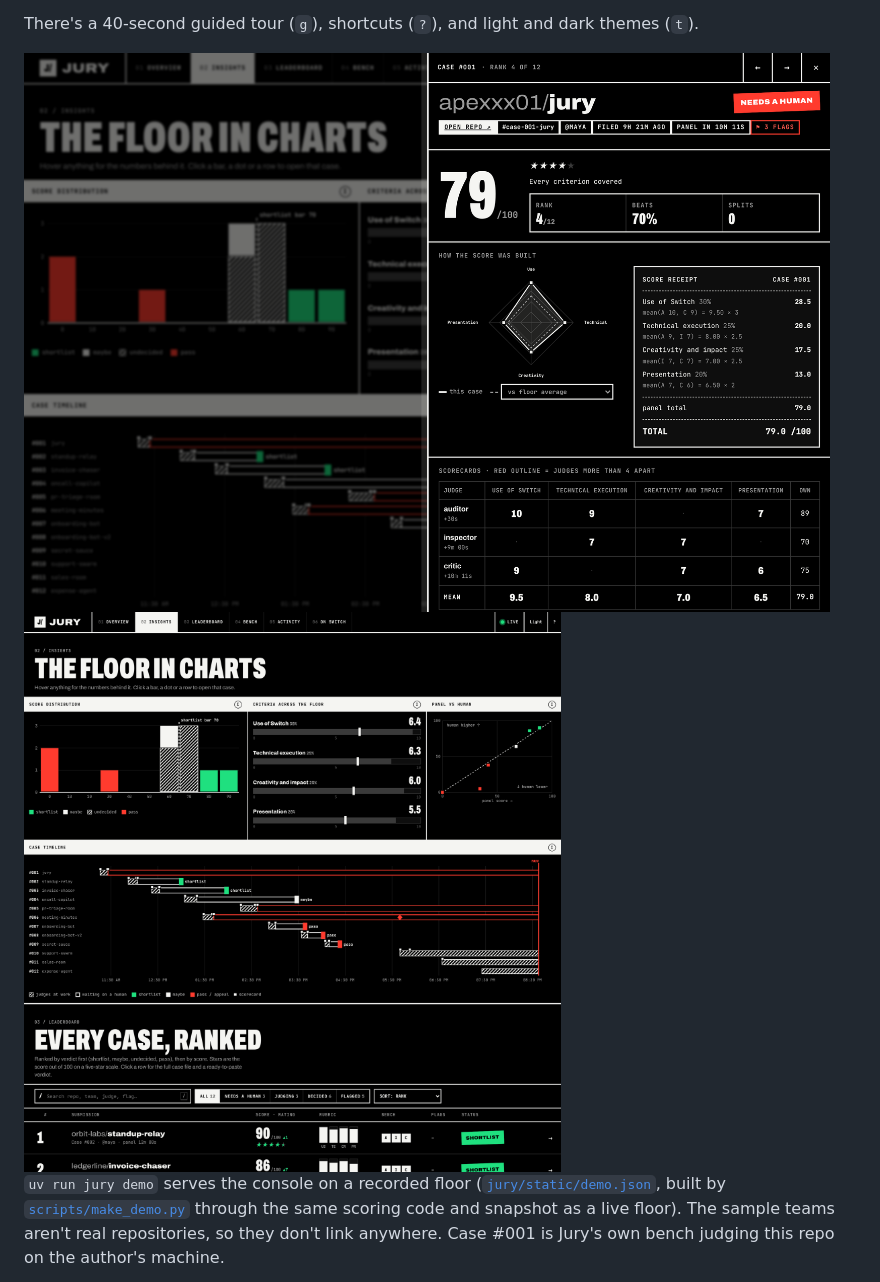
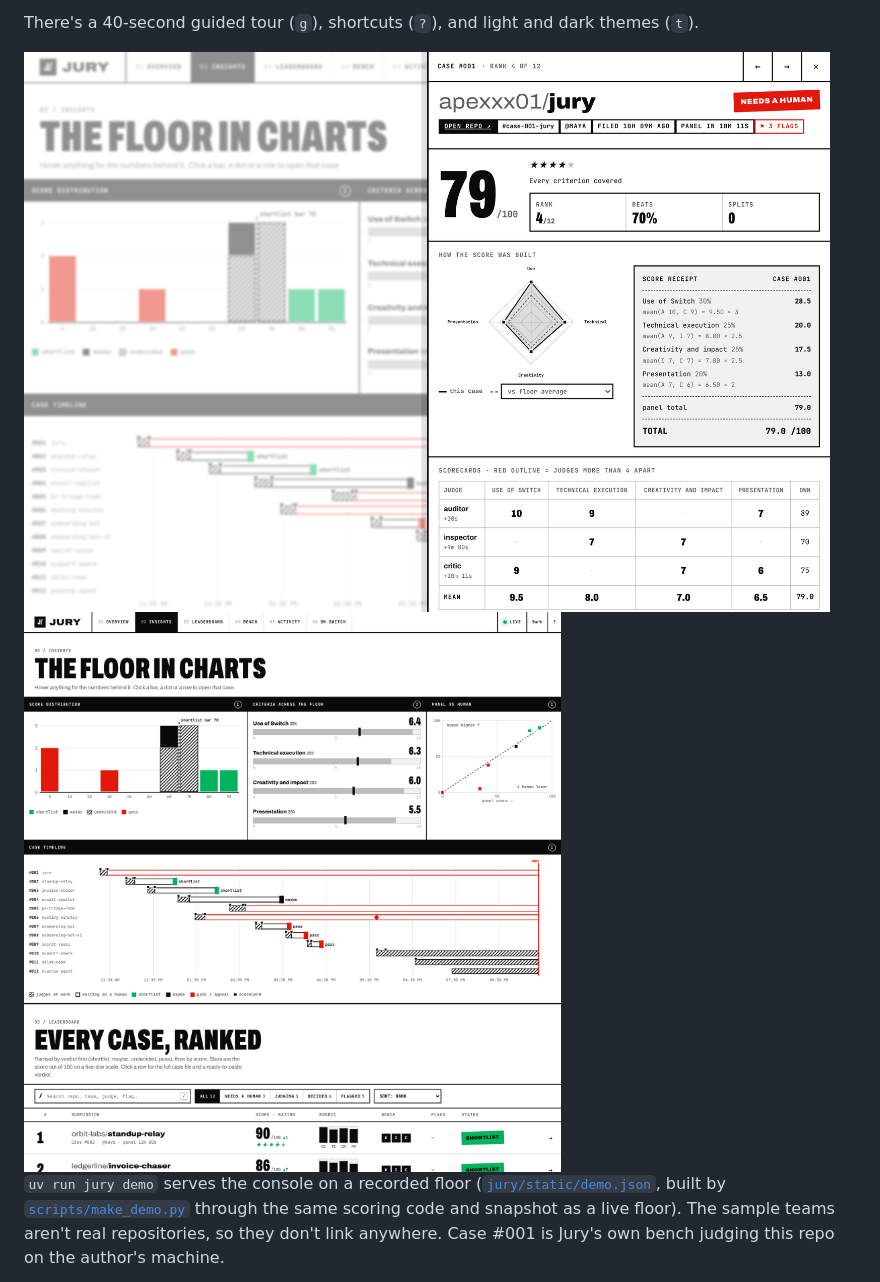
Before and after one commit to apexxx01/jury, a Markdown page: README.md, the part around one of its changes. Drawn GitHub-style; pictures changed too: docs/img/case-file-light.png (added), docs/img/case-file.png (deleted), docs/img/insights-light.png (added).

Commit message:
Blog and README: light-mode screenshots, link the live console

```diff
--- a/README.md
+++ b/README.md
@@ -132,9 +132,9 @@ floor at once.
 
 There's a 40-second guided tour (`g`), shortcuts (`?`), and light and dark themes (`t`).
 
-<img src="docs/img/case-file.png" alt="A case file in the Jury console: the score, a star rating, rank and percentile, a radar of the four criteria against the floor average, a score receipt with the weighted arithmetic, and the scorecard table" width="820">
+<img src="docs/img/case-file-light.png" alt="A case file in the Jury console: the score, a star rating, rank and percentile, a radar of the four criteria against the floor average, a score receipt with the weighted arithmetic, and the scorecard table" width="820">
 
-<img src="docs/img/insights.png" alt="Charts in the Jury console: score distribution by outcome with the shortlist line, criteria averages with ranges, panel against human scores, and a timeline of every case" width="820">
+<img src="docs/img/insights-light.png" alt="Charts in the Jury console: score distribution by outcome with the shortlist line, criteria averages with ranges, panel against human scores, and a timeline of every case" width="820">
 
 `uv run jury demo` serves the console on a recorded floor ([`jury/static/demo.json`](jury/static/demo.json),
 built by [`scripts/make_demo.py`](scripts/make_demo.py) through the same scoring code and snapshot as a live
```
Also changed, not shown: other parts of README.md (+1 -1 lines), docs/BLOG.devto.md (+6 -6 lines), docs/BLOG.md (+6 -6 lines), docs/img/console-light.png (added), docs/img/console.png (deleted).
